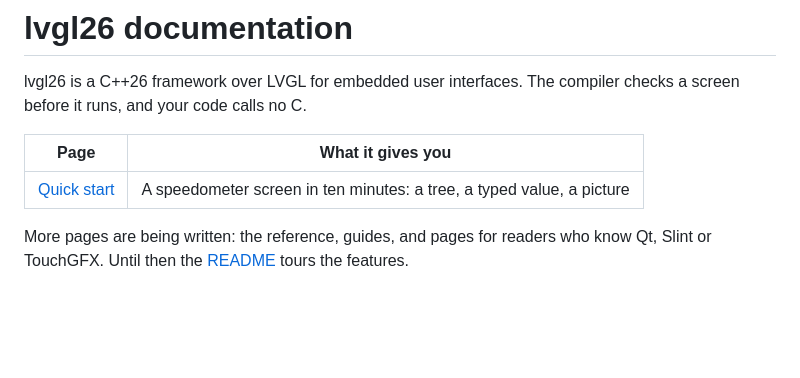
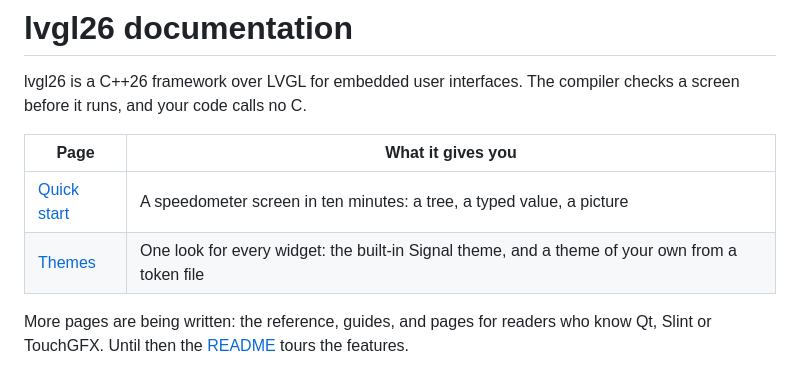
Before and after one commit to filipsajdak/lvgl26, a Markdown page: docs/README.md, the part around the change. Drawn GitHub-style; blank space fills up the shorter version.

```diff
--- a/docs/README.md
+++ b/docs/README.md
@@ -5,6 +5,7 @@ lvgl26 is a C++26 framework over LVGL for embedded user interfaces. The compiler
 | Page | What it gives you |
 |---|---|
 | [Quick start](quick-start.md) | A speedometer screen in ten minutes: a tree, a typed value, a picture |
+| [Themes](themes.md) | One look for every widget: the built-in Signal theme, and a theme of your own from a token file |
 
 More pages are being written: the reference, guides, and pages for readers who know Qt, Slint or TouchGFX. Until then the [README](../README.md) tours the features.
 
```
Also changed, not shown: CLAUDE.md (+5 -0 lines), README.md (+16 -1 lines), docs/themes.md (added, +110 -0 lines), docs/media/theme-paper.png (added), docs/media/theme-signal.png (added), 11 other files.
